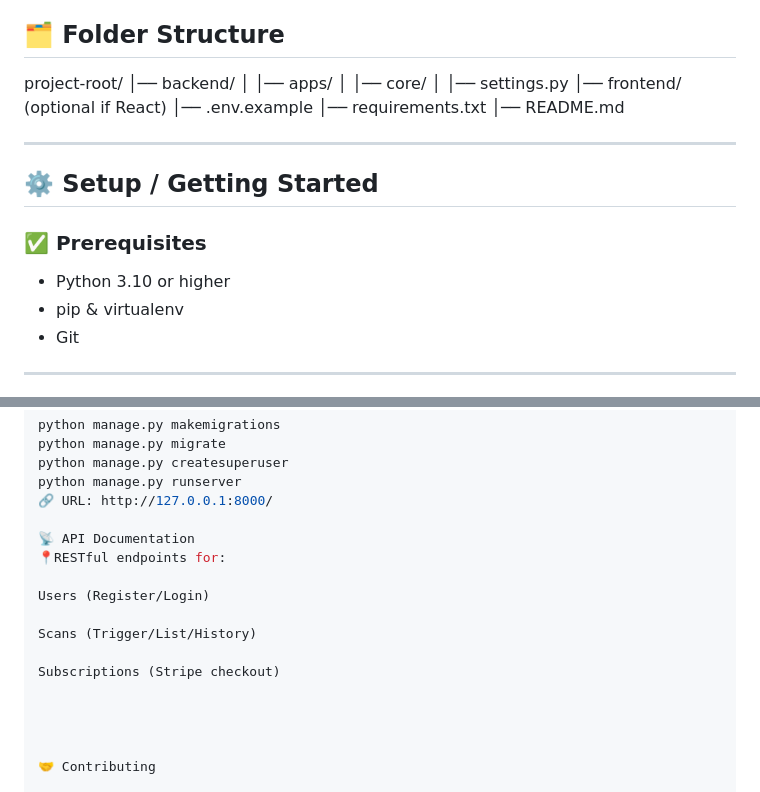
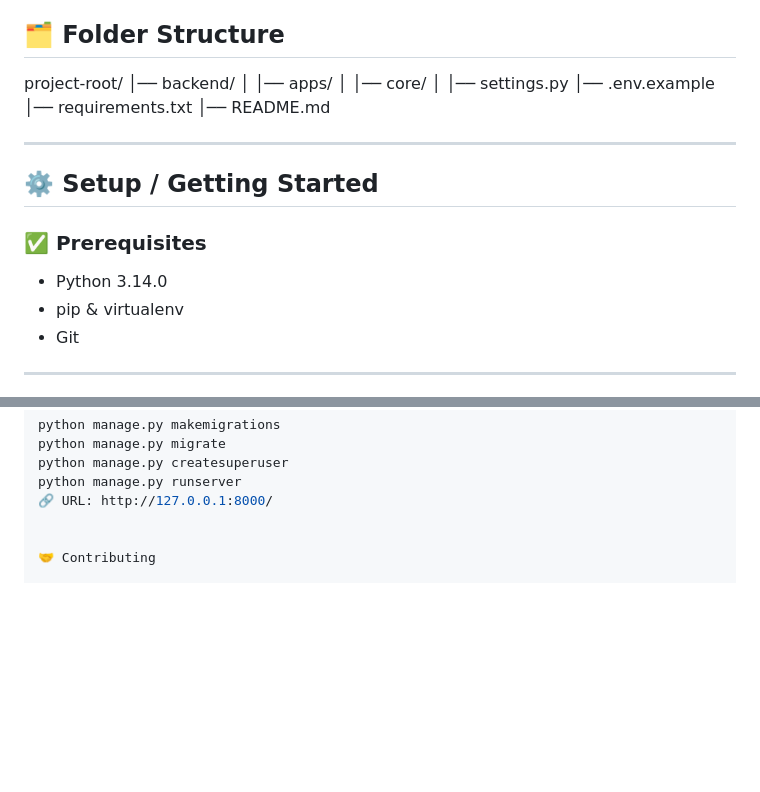
Before and after one commit to Mamungithube/AJAXX-PRIVACY-WEB-BACKEND, a Markdown page: README.md, 2 parts joined by grey strips. Rendered like a GitHub page; blank space fills up the shorter version.

Commit message:
Update README with new Python version and cleanup
Updated Python version requirement and removed API documentation section.

```diff
--- a/README.md
+++ b/README.md
@@ -95,7 +95,6 @@ project-root/
 │ │── apps/
 │ │── core/
 │ │── settings.py
-│── frontend/ (optional if React)
 │── .env.example
 │── requirements.txt
 │── README.md
@@ -105,7 +104,7 @@ project-root/
 ## ⚙️ Setup / Getting Started
 
 ### ✅ Prerequisites
-- Python 3.10 or higher
+- Python 3.14.0
 - pip & virtualenv
 - Git
 
@@ -152,17 +151,6 @@ python manage.py createsuperuser
 python manage.py runserver
 🔗 URL: http://127.0.0.1:8000/
 
-📡 API Documentation
-📍RESTful endpoints for:
-
-Users (Register/Login)
-
-Scans (Trigger/List/History)
-
-Subscriptions (Stripe checkout)
-
-
-
 
 🤝 Contributing
 
```
